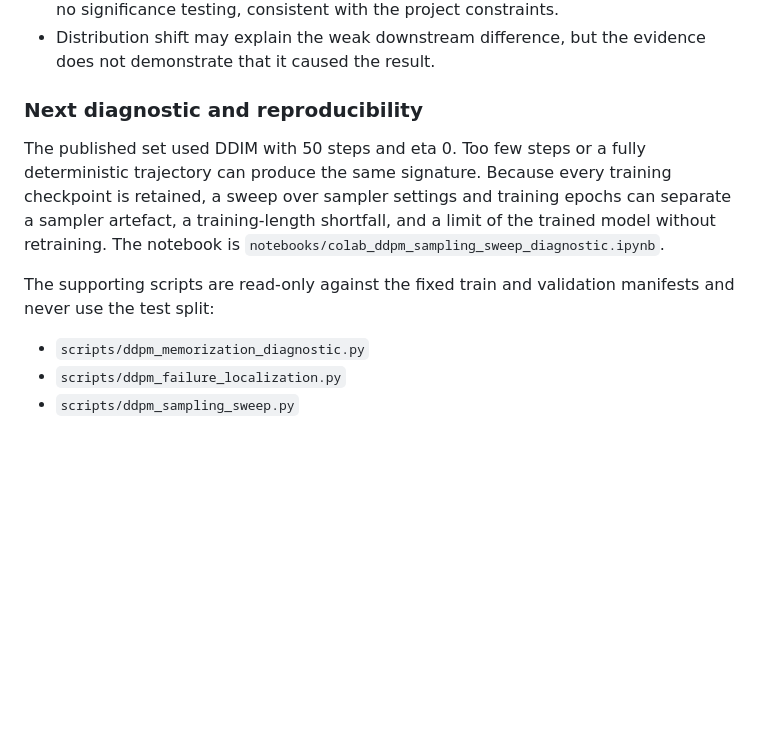
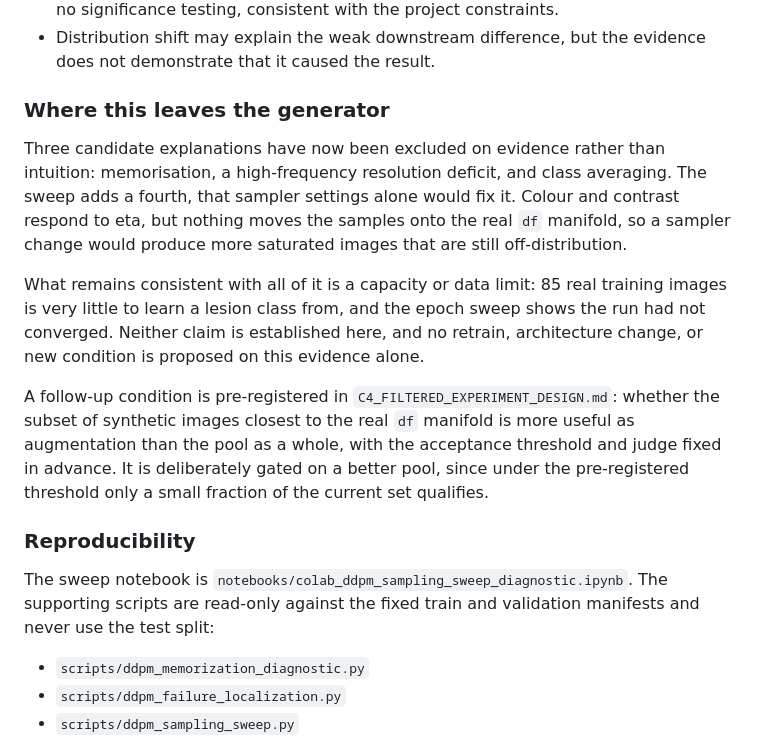
Before and after one commit to sfczaa/ddpm-derm-augmentation, a Markdown page: README.md, the part around one of its changes. GitHub-like rendering; blank space fills up the shorter version.

```diff
--- a/README.md
+++ b/README.md
@@ -321,14 +353,26 @@ reproduce the synthetic gap.
 - This diagnostic is descriptive: it defines no thresholds or pass/fail rule and performs no significance testing, consistent with the project constraints.
 - Distribution shift may explain the weak downstream difference, but the evidence does not demonstrate that it caused the result.
 
-### Next diagnostic and reproducibility
+### Where this leaves the generator
 
-The published set used DDIM with 50 steps and eta 0. Too few steps or a fully deterministic trajectory can
-produce the same signature. Because every training checkpoint is retained, a sweep over sampler settings
-and training epochs can separate a sampler artefact, a training-length shortfall, and a limit of the trained
-model without retraining. The notebook is `notebooks/colab_ddpm_sampling_sweep_diagnostic.ipynb`.
+Three candidate explanations have now been excluded on evidence rather than intuition: memorisation, a
+high-frequency resolution deficit, and class averaging. The sweep adds a fourth, that sampler settings alone
+would fix it. Colour and contrast respond to eta, but nothing moves the samples onto the real `df` manifold,
+so a sampler change would produce more saturated images that are still off-distribution.
 
-The supporting scripts are read-only against the fixed train and validation manifests and never use the test split:
+What remains consistent with all of it is a capacity or data limit: 85 real training images is very little
+to learn a lesion class from, and the epoch sweep shows the run had not converged. Neither claim is
+established here, and no retrain, architecture change, or new condition is proposed on this evidence alone.
+
+A follow-up condition is pre-registered in `C4_FILTERED_EXPERIMENT_DESIGN.md`: whether the subset of
+synthetic images closest to the real `df` manifold is more useful as augmentation than the pool as a whole,
+with the acceptance threshold and judge fixed in advance. It is deliberately gated on a better pool, since
+under the pre-registered threshold only a small fraction of the current set qualifies.
+
+### Reproducibility
+
+The sweep notebook is `notebooks/colab_ddpm_sampling_sweep_diagnostic.ipynb`. The supporting scripts are
+read-only against the fixed train and validation manifests and never use the test split:
 
 - `scripts/ddpm_memorization_diagnostic.py`
 - `scripts/ddpm_failure_localization.py`
```
Also changed, not shown: other parts of README.md (+43 -11 lines).
